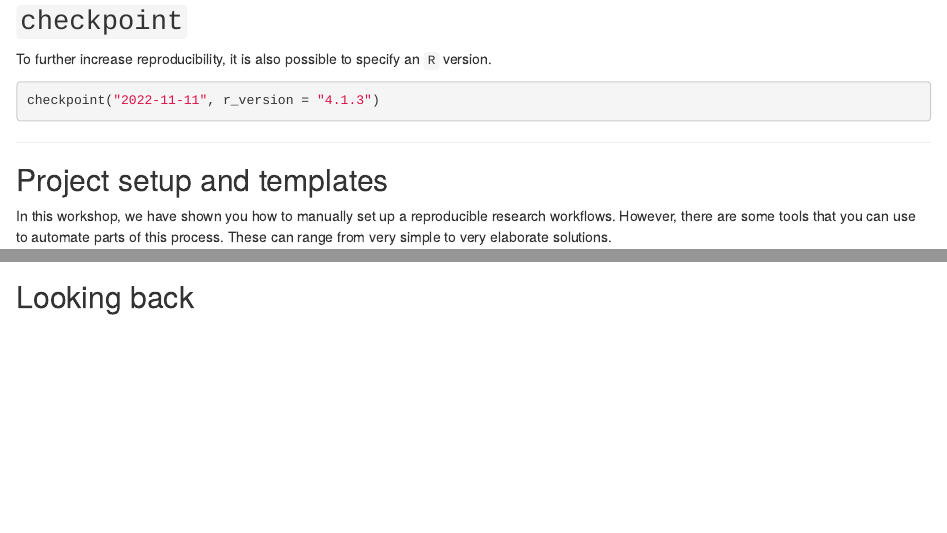
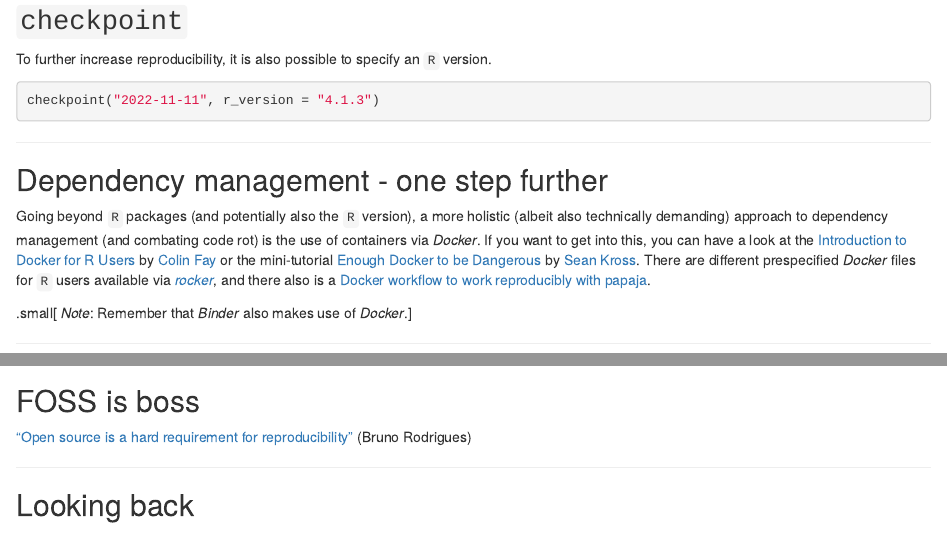
Before and after one commit to jobreu/reproducible-research-gesis-2022, an R Markdown document (content/sessions/Recap_outlook.Rmd): the page in a window 1100 px wide, from 3580 px down, and a second part further down, joined at a grey line. Rendered offline with R 4.5, knitr and Pandoc, with nearby package versions; some code elsewhere in the file could not run offline; common packages that the code uses without loading them are loaded.

Commit message:
Edit outlook slides

```diff
--- a/content/sessions/Recap_outlook.Rmd
+++ b/content/sessions/Recap_outlook.Rmd
@@ -179,6 +179,16 @@ checkpoint("2022-11-11", r_version = "4.1.3")
 
 ---
 
+## Dependency management - one step further
+
+Going beyond `R` packages (and potentially also the `R` version), a more holistic (albeit also technically demanding) approach to dependency management (and combating code rot) is the use of containers via *Docker*. If you want to get into this, you can have a look at the [Introduction to Docker for R Users](https://colinfay.me/docker-r-reproducibility/) by [Colin Fay](https://colinfay.me/) or the mini-tutorial [Enough Docker to be Dangerous](https://seankross.com/2017/09/17/Enough-Docker-to-be-Dangerous.html) by [Sean Kross](https://seankross.com/). There are different prespecified *Docker* files for `R` users available via [*rocker*](https://github.com/rocker-org/rocker), and there also is a [Docker workflow to work reproducibly with papaja](https://github.com/crsh/papaja_docker).
+
+.small[
+*Note*: Remember that *Binder* also makes use of *Docker*.
+]
+
+---
+
 ## Project setup and templates
 
 In this workshop, we have shown you how to manually set up a reproducible research workflows. However, there are some tools that you can use to automate parts of this process. These can range from very simple to very elaborate solutions.
@@ -223,6 +233,12 @@ citation("trackdown")
 
 ---
 
+## FOSS is boss
+
+["Open source is a hard requirement for reproducibility"](https://www.brodrigues.co/blog/2022-11-16-open_source_repro/) (Bruno Rodrigues)
+
+---
+
 ## Looking back
 
 You created a *GitHub* repository containing materials for a fully reproducible research pipeline! `r ji("popper")`
```
Also changed, not shown: slides/Recap_outlook.html, slides/Recap_outlook.pdf, content/sessions/Recap_outlook.Rmd (2 more changed lines).
